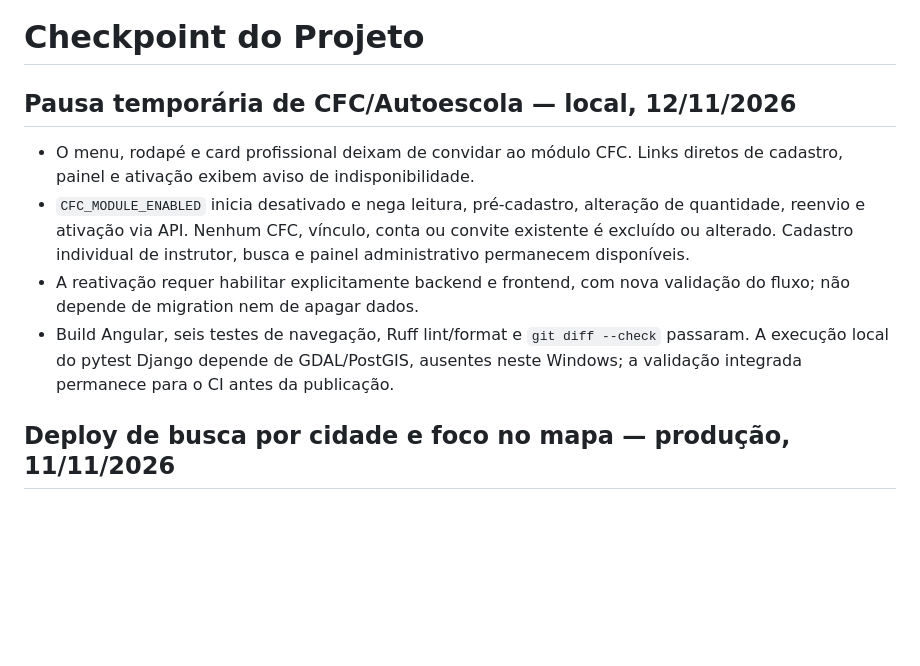
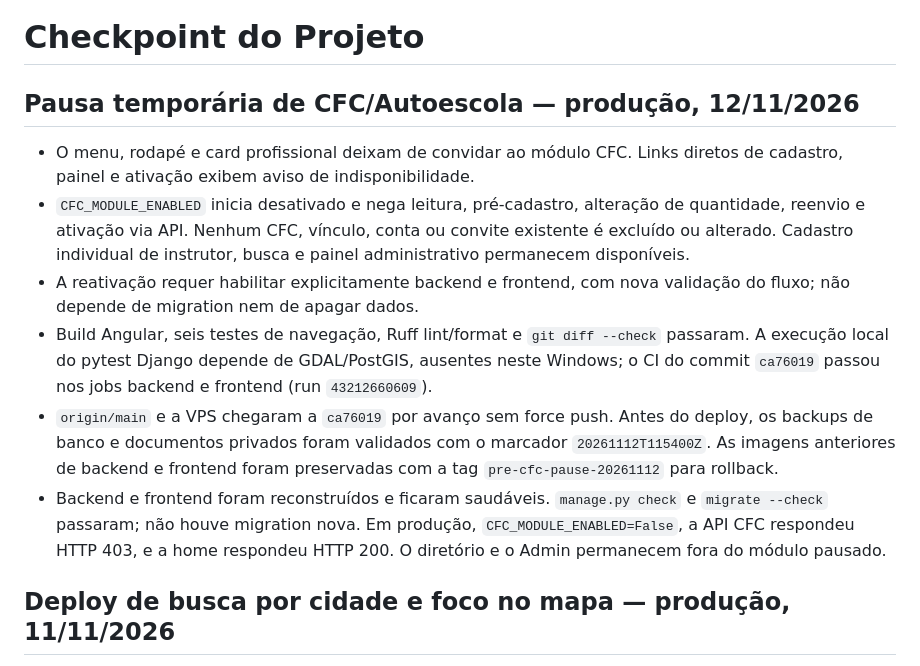
Before and after one commit to gilmargtba/InstrutorPro, a Markdown page: docs/CHECKPOINT.md, the part around the change. Drawn GitHub-style; blank space fills up the shorter version.

Commit message:
docs(checkpoint): record CFC pause production deployment

```diff
--- a/docs/CHECKPOINT.md
+++ b/docs/CHECKPOINT.md
@@ -1,6 +1,6 @@
 # Checkpoint do Projeto
 
-## Pausa temporária de CFC/Autoescola — local, 12/11/2026
+## Pausa temporária de CFC/Autoescola — produção, 12/11/2026
 
 - O menu, rodapé e card profissional deixam de convidar ao módulo CFC.
   Links diretos de cadastro, painel e ativação exibem aviso de indisponibilidade.
@@ -12,7 +12,16 @@
   validação do fluxo; não depende de migration nem de apagar dados.
 - Build Angular, seis testes de navegação, Ruff lint/format e `git diff --check`
   passaram. A execução local do pytest Django depende de GDAL/PostGIS, ausentes
-  neste Windows; a validação integrada permanece para o CI antes da publicação.
+  neste Windows; o CI do commit `ca76019` passou nos jobs backend e frontend
+  (run `43212660609`).
+- `origin/main` e a VPS chegaram a `ca76019` por avanço sem force push. Antes
+  do deploy, os backups de banco e documentos privados foram validados com o
+  marcador `20261112T115400Z`. As imagens anteriores de backend e frontend
+  foram preservadas com a tag `pre-cfc-pause-20261112` para rollback.
+- Backend e frontend foram reconstruídos e ficaram saudáveis. `manage.py check`
+  e `migrate --check` passaram; não houve migration nova. Em produção,
+  `CFC_MODULE_ENABLED=False`, a API CFC respondeu HTTP 403, e a home respondeu
+  HTTP 200. O diretório e o Admin permanecem fora do módulo pausado.
 
 ## Deploy de busca por cidade e foco no mapa — produção, 11/11/2026
 
```
